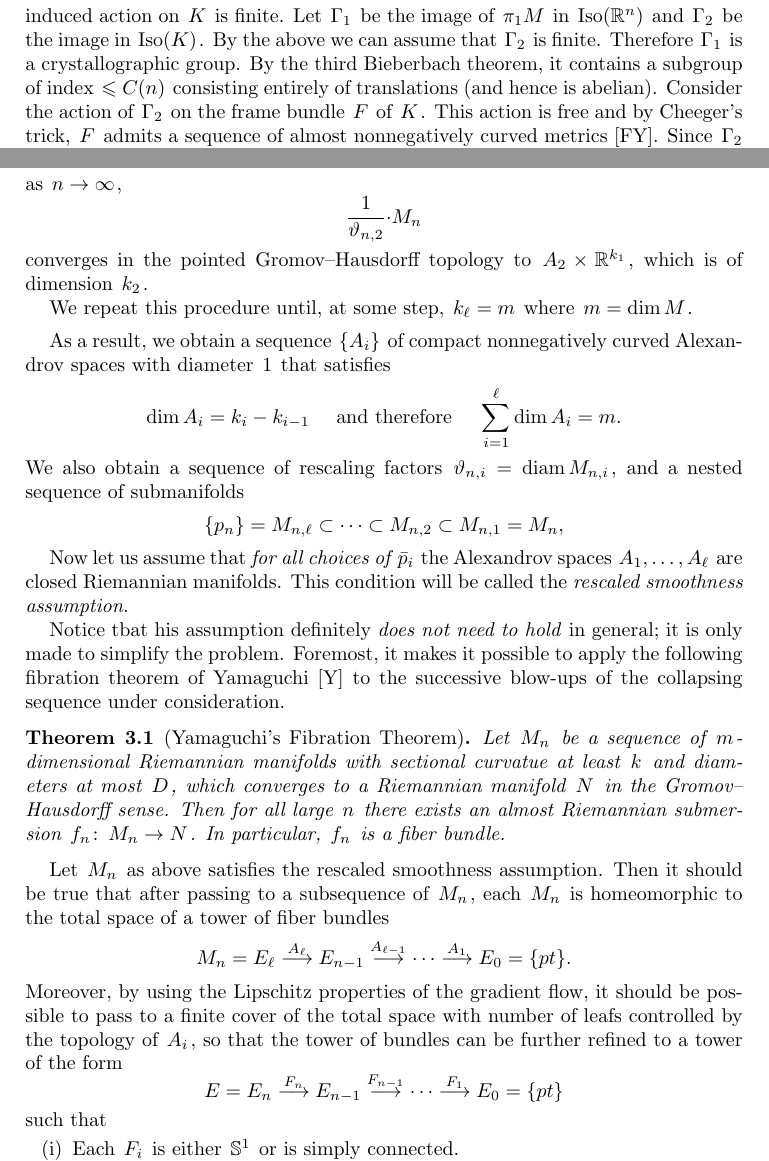
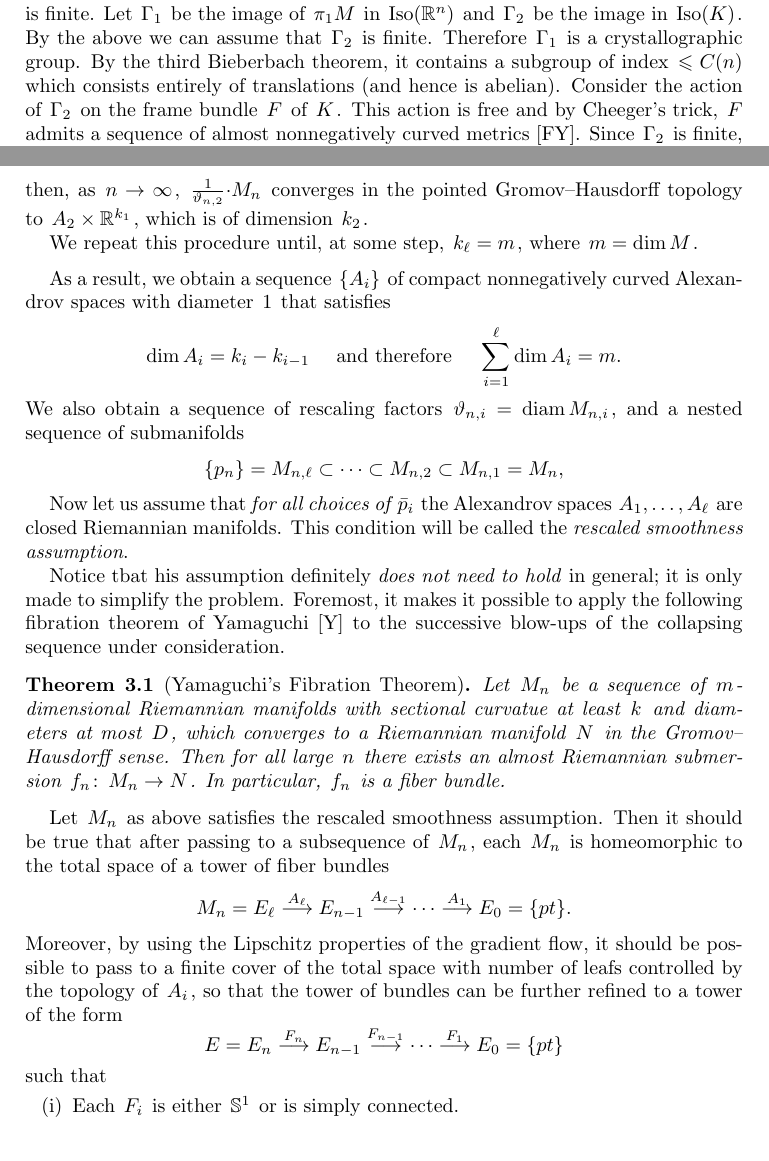
Before and after one commit to anton-petrunin/almpos, a LaTeX paper (appendix.tex): two parts of pages 2 and 3 of 9, joined at a grey line, cut so that both start at the same text. Compiled offline with pdfLaTeX.

Commit message:
+vitya's corrections

```diff
--- a/appendix.tex
+++ b/appendix.tex
@@ -98,7 +98,7 @@ If $\sec(M^m)\ge0$, then the universal cover $\tilde M$ of $M$ is isometric to t
 It follows from \cite[Cor. 6.3]{wilking} that one can deform the metric on $M$ so that its universal cover is still isometric to $\mathbb{R}^n\times K$ and the induced action on $K$ is finite.
 Let $\Gamma_1$ be the image of $\pi_1M$ in $\Iso(\R^n)$ and $\Gamma_2$ be the image in $\Iso(K)$. By the above we can assume that $\Gamma_2$ is finite.
 Therefore $\Gamma_1$ is a crystallographic group.
-By the third Bieberbach theorem, it contains a subgroup of index $\le C(n)$ consisting entirely of translations (and hence is abelian).
+By the third Bieberbach theorem, it contains a subgroup of index $\le C(n)$ which consists entirely of translations (and hence is abelian).
 Consider the action of $\Gamma_2$ on the frame bundle $F$ of $K$.
 This action is free and by Cheeger's trick, $F$ admits a sequence of almost nonnegatively curved metrics~\cite{FY}.
 Since $\Gamma_2$ is finite, by Conjecture~\ref{con:tor} it contains
@@ -141,12 +141,12 @@ As before, $A_2$ is a compact nonnegatively curved Alexandrov space with diamete
 Set $k_2:=k_1+\dim A_2$.
 If one now chooses a marked point in $M_{n,2}$,
 then, as $n\to\infty$,
-$$\frac{1}{\vartheta_{n,2}}{\cdot} M_{n}$$ converges
+$\frac{1}{\vartheta_{n,2}}{\cdot} M_{n}$ converges
 in the pointed Gromov--Hausdorff topology
 to $A_2\times\mathbb{R}^{k_1}$,
 which is of dimension $k_2$.
 
-We repeat this procedure until, at some step, $k_\ell=m$ where $m=\dim M$.
+We repeat this procedure until, at some step, $k_\ell=m$, where $m=\dim M$.
 
 \medskip
 
```
Also changed, not shown: appendix.tex (2 more changed lines).
